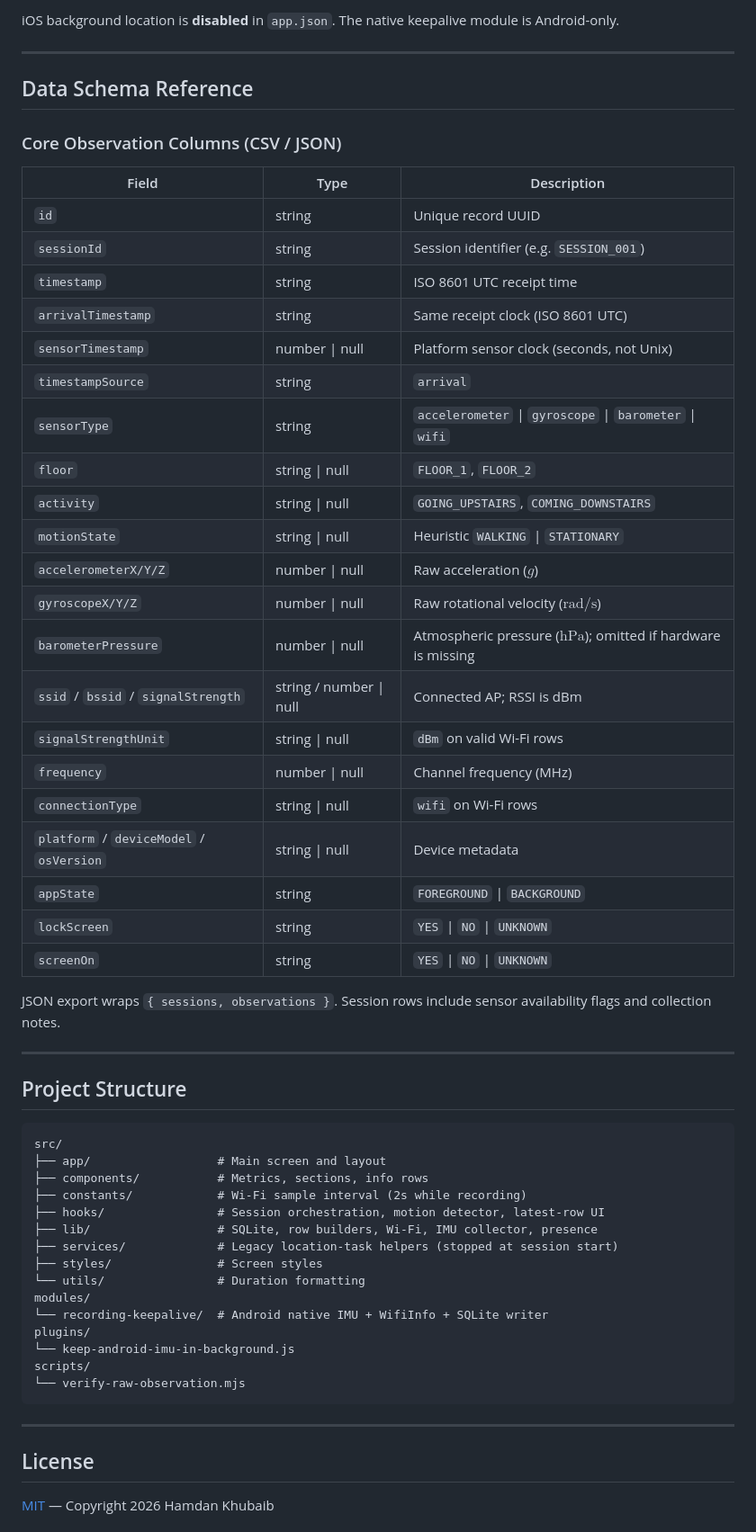
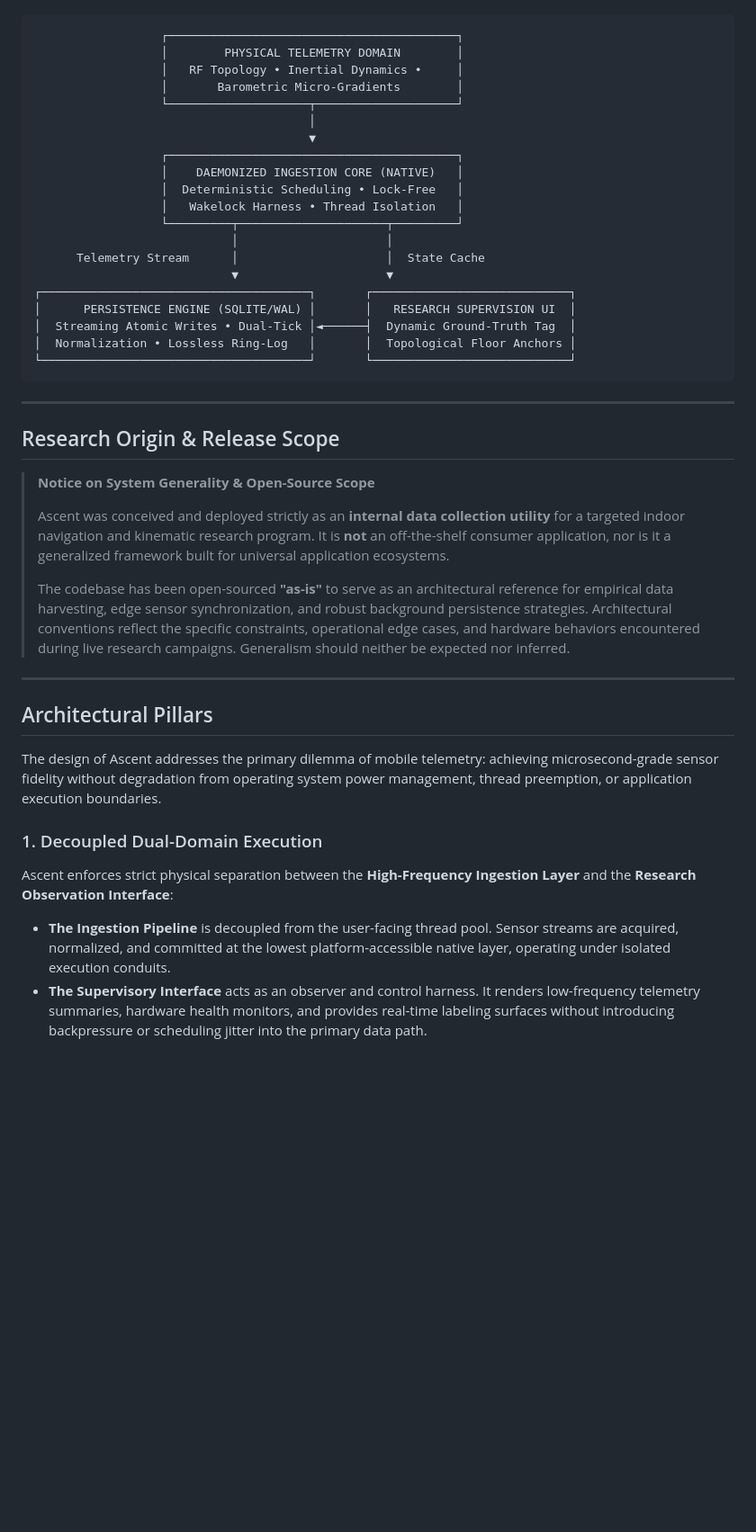
Before and after one commit to GitCoder052023/Ascent, a Markdown page: README.md, the part around one of its changes. Shown at 90% size. GitHub-like rendering; blank space fills up the shorter version.

````diff
--- a/README.md
+++ b/README.md
@@ -133,61 +14,43 @@ Lock Ascent in Recents, grant **unrestricted battery**, and choose **Allow all t
-iOS background location is **disabled** in `app.json`. The native keepalive module is Android-only.
-
----
-
-## Data Schema Reference
-
-### Core Observation Columns (CSV / JSON)
-
-| Field | Type | Description |
-| --- | --- | --- |
-| `id` | string | Unique record UUID |
-| `sessionId` | string | Session identifier (e.g. `SESSION_001`) |
-| `timestamp` | string | ISO 8601 UTC receipt time |
-| `arrivalTimestamp` | string | Same receipt clock (ISO 8601 UTC) |
-| `sensorTimestamp` | number \| null | Platform sensor clock (seconds, not Unix) |
-| `timestampSource` | string | `arrival` |
-| `sensorType` | string | `accelerometer` \| `gyroscope` \| `barometer` \| `wifi` |
-| `floor` | string \| null | `FLOOR_1`, `FLOOR_2` |
-| `activity` | string \| null | `GOING_UPSTAIRS`, `COMING_DOWNSTAIRS` |
-| `motionState` | string \| null | Heuristic `WALKING` \| `STATIONARY` |
-| `accelerometerX/Y/Z` | number \| null | Raw acceleration ($g$) |
-| `gyroscopeX/Y/Z` | number \| null | Raw rotational velocity ($\text{rad/s}$) |
-| `barometerPressure` | number \| null | Atmospheric pressure ($\text{hPa}$); omitted if hardware is missing |
-| `ssid` / `bssid` / `signalStrength` | string / number \| null | Connected AP; RSSI is dBm |
-| `signalStrengthUnit` | string \| null | `dBm` on valid Wi-Fi rows |
-| `frequency` | number \| null | Channel frequency (MHz) |
-| `connectionType` | string \| null | `wifi` on Wi-Fi rows |
-| `platform` / `deviceModel` / `osVersion` | string \| null | Device metadata |
-| `appState` | string | `FOREGROUND` \| `BACKGROUND` |
-| `lockScreen` | string | `YES` \| `NO` \| `UNKNOWN` |
-| `screenOn` | string | `YES` \| `NO` \| `UNKNOWN` |
-
-JSON export wraps `{ sessions, observations }`. Session rows include sensor availability flags and collection notes.
-
----
-
-## Project Structure
-
-```
-src/
-├── app/                  # Main screen and layout
-├── components/           # Metrics, sections, info rows
-├── constants/            # Wi-Fi sample interval (2s while recording)
-├── hooks/                # Session orchestration, motion detector, latest-row UI
-├── lib/                  # SQLite, row builders, Wi-Fi, IMU collector, presence
-├── services/             # Legacy location-task helpers (stopped at session start)
-├── styles/               # Screen styles
-└── utils/                # Duration formatting
-modules/
-└── recording-keepalive/  # Android native IMU + WifiInfo + SQLite writer
-plugins/
-└── keep-android-imu-in-background.js
-scripts/
-└── verify-raw-observation.mjs
+                  ┌─────────────────────────────────────────┐
+                  │        PHYSICAL TELEMETRY DOMAIN        │
+                  │   RF Topology • Inertial Dynamics •     │
+                  │       Barometric Micro-Gradients        │
+                  └────────────────────┬────────────────────┘
+                                       │
+                                       ▼
+                  ┌─────────────────────────────────────────┐
+                  │    DAEMONIZED INGESTION CORE (NATIVE)   │
+                  │  Deterministic Scheduling • Lock-Free   │
+                  │   Wakelock Harness • Thread Isolation   │
+                  └─────────┬─────────────────────┬─────────┘
+                            │                     │
+      Telemetry Stream      │                     │  State Cache
+                            ▼                     ▼
+┌──────────────────────────────────────┐       ┌────────────────────────────┐
+│      PERSISTENCE ENGINE (SQLITE/WAL) │       │   RESEARCH SUPERVISION UI  │
+│  Streaming Atomic Writes • Dual-Tick │◄──────┤  Dynamic Ground-Truth Tag  │
+│  Normalization • Lossless Ring-Log   │       │  Topological Floor Anchors │
+└──────────────────────────────────────┘       └────────────────────────────┘
 ```
 
 ---
 
-## License
+## Research Origin & Release Scope
 
-[MIT](LICENSE) — Copyright 2026 Hamdan Khubaib
+> **Notice on System Generality & Open-Source Scope**
+>
+> Ascent was conceived and deployed strictly as an **internal data collection utility** for a targeted indoor navigation and kinematic research program. It is **not** an off-the-shelf consumer application, nor is it a generalized framework built for universal application ecosystems.
+>
+> The codebase has been open-sourced **"as-is"** to serve as an architectural reference for empirical data harvesting, edge sensor synchronization, and robust background persistence strategies. Architectural conventions reflect the specific constraints, operational edge cases, and hardware behaviors encountered during live research campaigns. Generalism should neither be expected nor inferred.
+
+---
+
+## Architectural Pillars
+
+The design of Ascent addresses the primary dilemma of mobile telemetry: achieving microsecond-grade sensor fidelity without degradation from operating system power management, thread preemption, or application execution boundaries.
+
+### 1. Decoupled Dual-Domain Execution
+Ascent enforces strict physical separation between the **High-Frequency Ingestion Layer** and the **Research Observation Interface**:
+* **The Ingestion Pipeline** is decoupled from the user-facing thread pool. Sensor streams are acquired, normalized, and committed at the lowest platform-accessible native layer, operating under isolated execution conduits.
+* **The Supervisory Interface** acts as an observer and control harness. It renders low-frequency telemetry summaries, hardware health monitors, and provides real-time labeling surfaces without introducing backpressure or scheduling jitter into the primary data path.
+
````
Also changed, not shown: other parts of README.md (+93 -123 lines).
